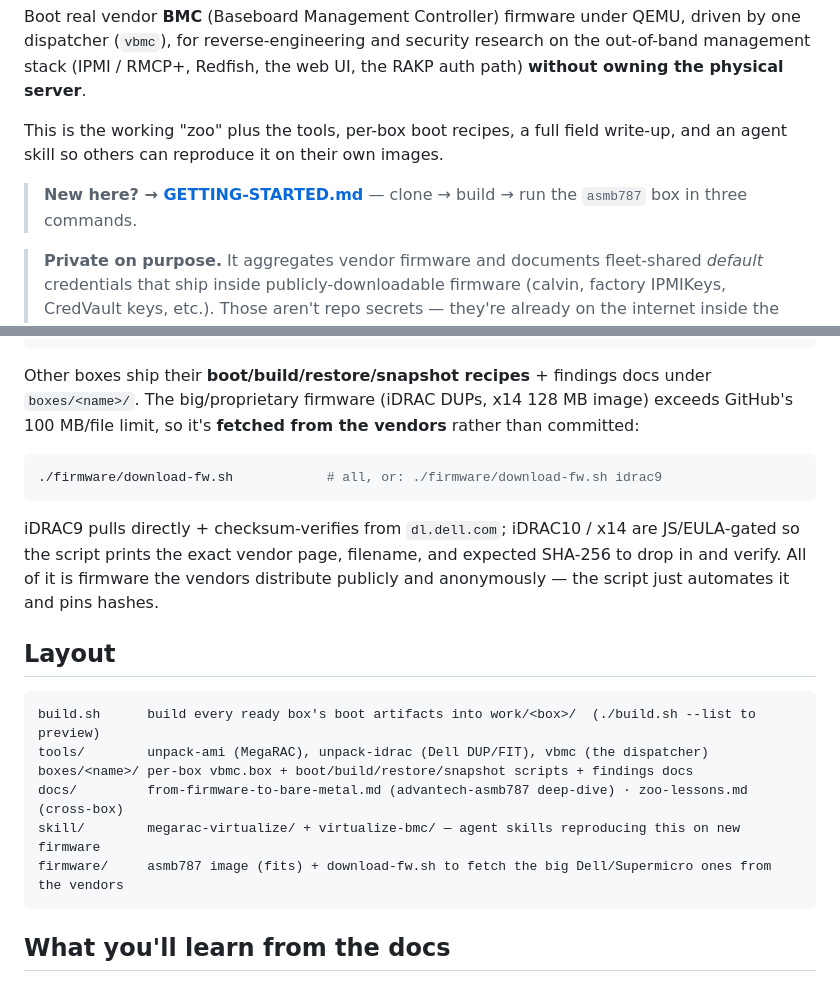
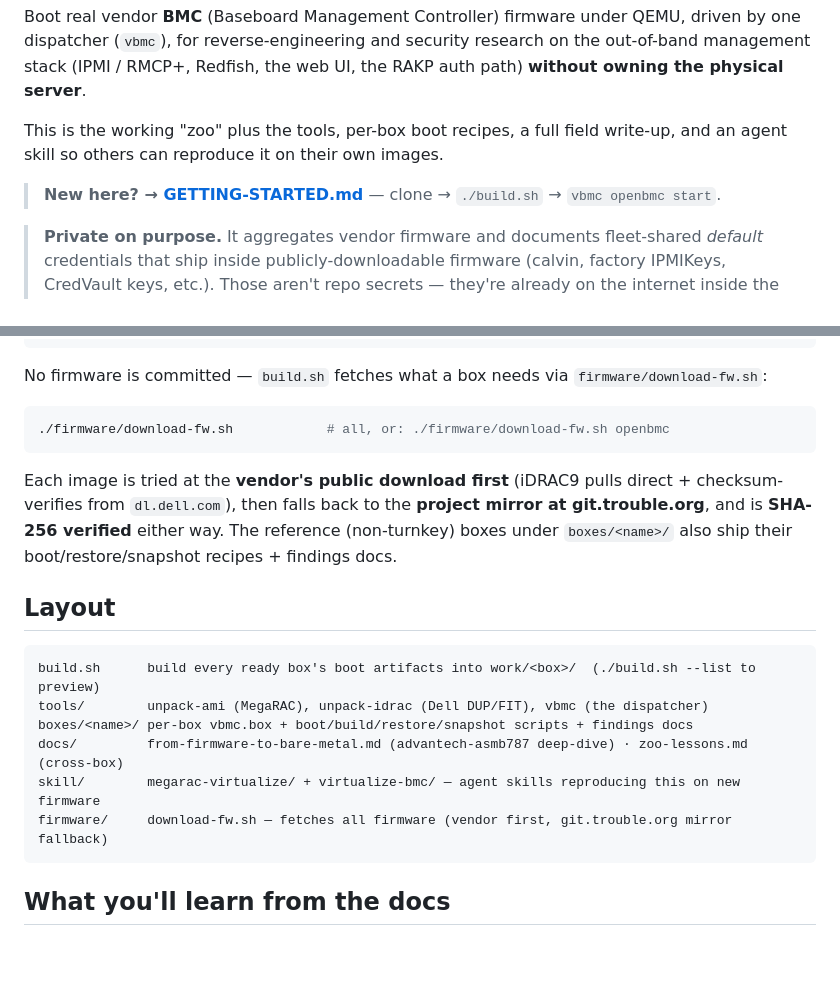
Before and after one commit to zenfish/zbmc, a Markdown page: README.md, 2 parts joined by grey strips. Drawn GitHub-style; blank space fills up the shorter version.

Commit message:
README: fix stale firmware text (fetch model, 3 turnkey)

````diff
--- a/README.md
+++ b/README.md
@@ -7,8 +7,7 @@ RMCP+, Redfish, the web UI, the RAKP auth path) **without owning the physical se
 This is the working "zoo" plus the tools, per-box boot recipes, a full field write-up, and an agent
 skill so others can reproduce it on their own images.
 
-> **New here? → [GETTING-STARTED.md](GETTING-STARTED.md)** — clone → build → run the `asmb787` box in
-> three commands.
+> **New here? → [GETTING-STARTED.md](GETTING-STARTED.md)** — clone → `./build.sh` → `vbmc openbmc start`.
 
 > **Private on purpose.** It aggregates vendor firmware and documents fleet-shared *default* credentials
 > that ship inside publicly-downloadable firmware (calvin, factory IPMIKeys, CredVault keys, etc.). Those
@@ -48,17 +47,16 @@ vbmc openbmc ipmi mc info      # RMCP+ (cipher 17)
 vbmc openbmc web               # Redfish ServiceRoot
 ```
 
-Other boxes ship their **boot/build/restore/snapshot recipes** + findings docs under `boxes/<name>/`.
-The big/proprietary firmware (iDRAC DUPs, x14 128 MB image) exceeds GitHub's 100 MB/file limit, so it's
-**fetched from the vendors** rather than committed:
+No firmware is committed — `build.sh` fetches what a box needs via `firmware/download-fw.sh`:
 
 ```bash
-./firmware/download-fw.sh            # all, or: ./firmware/download-fw.sh idrac9
+./firmware/download-fw.sh            # all, or: ./firmware/download-fw.sh openbmc
 ```
 
-iDRAC9 pulls directly + checksum-verifies from `dl.dell.com`; iDRAC10 / x14 are JS/EULA-gated so the
-script prints the exact vendor page, filename, and expected SHA-256 to drop in and verify. All of it is
-firmware the vendors distribute publicly and anonymously — the script just automates it and pins hashes.
+Each image is tried at the **vendor's public download first** (iDRAC9 pulls direct + checksum-verifies
+from `dl.dell.com`), then falls back to the **project mirror at git.trouble.org**, and is **SHA-256
+verified** either way. The reference (non-turnkey) boxes under `boxes/<name>/` also ship their
+boot/restore/snapshot recipes + findings docs.
 
 ## Layout
 
@@ -68,7 +66,7 @@ tools/        unpack-ami (MegaRAC), unpack-idrac (Dell DUP/FIT), vbmc (the dispa
 boxes/<name>/ per-box vbmc.box + boot/build/restore/snapshot scripts + findings docs
 docs/         from-firmware-to-bare-metal.md (advantech-asmb787 deep-dive) · zoo-lessons.md (cross-box)
 skill/        megarac-virtualize/ + virtualize-bmc/ — agent skills reproducing this on new firmware
-firmware/     asmb787 image (fits) + download-fw.sh to fetch the big Dell/Supermicro ones from the vendors
+firmware/     download-fw.sh — fetches all firmware (vendor first, git.trouble.org mirror fallback)
 ```
 
 ## What you'll learn from the docs
````
